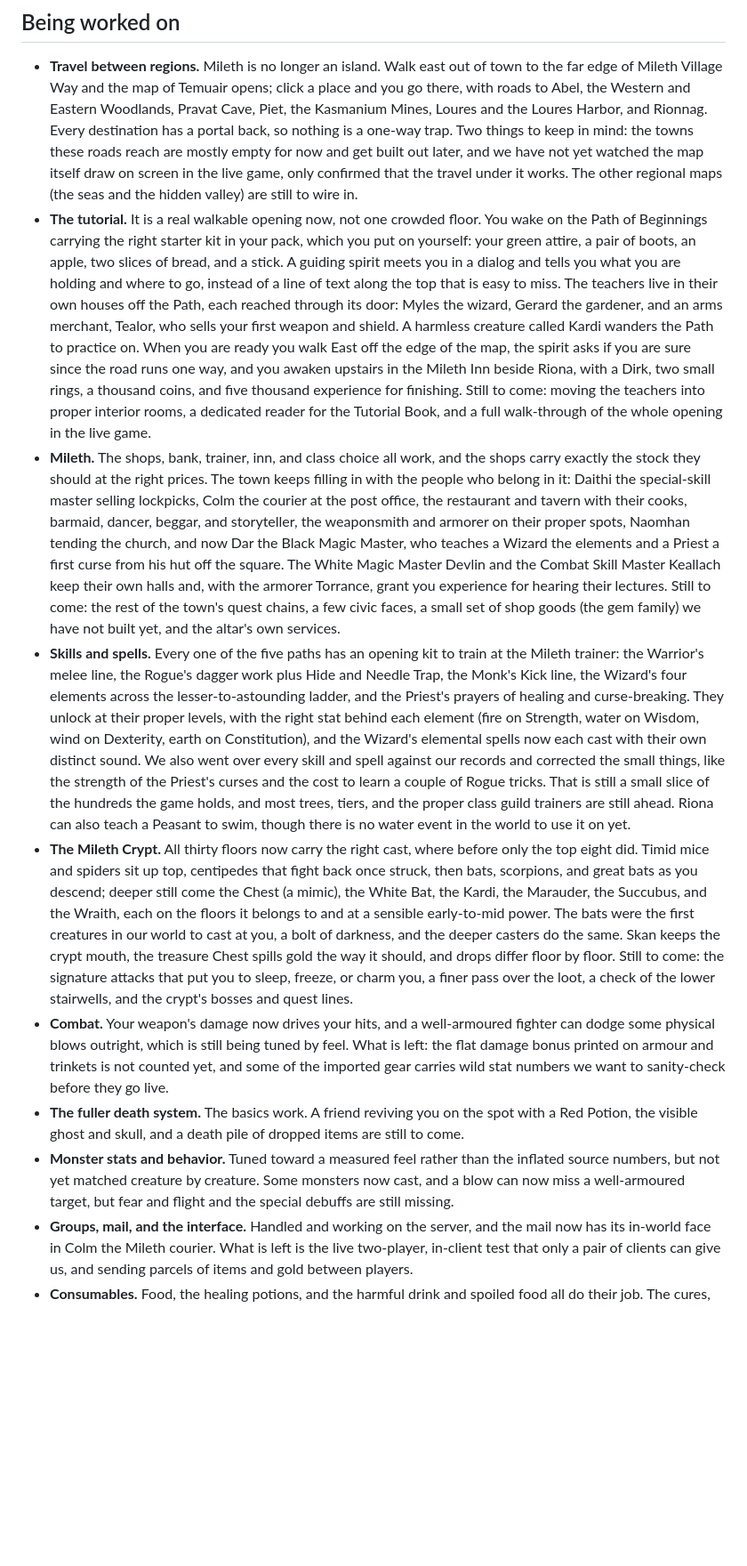
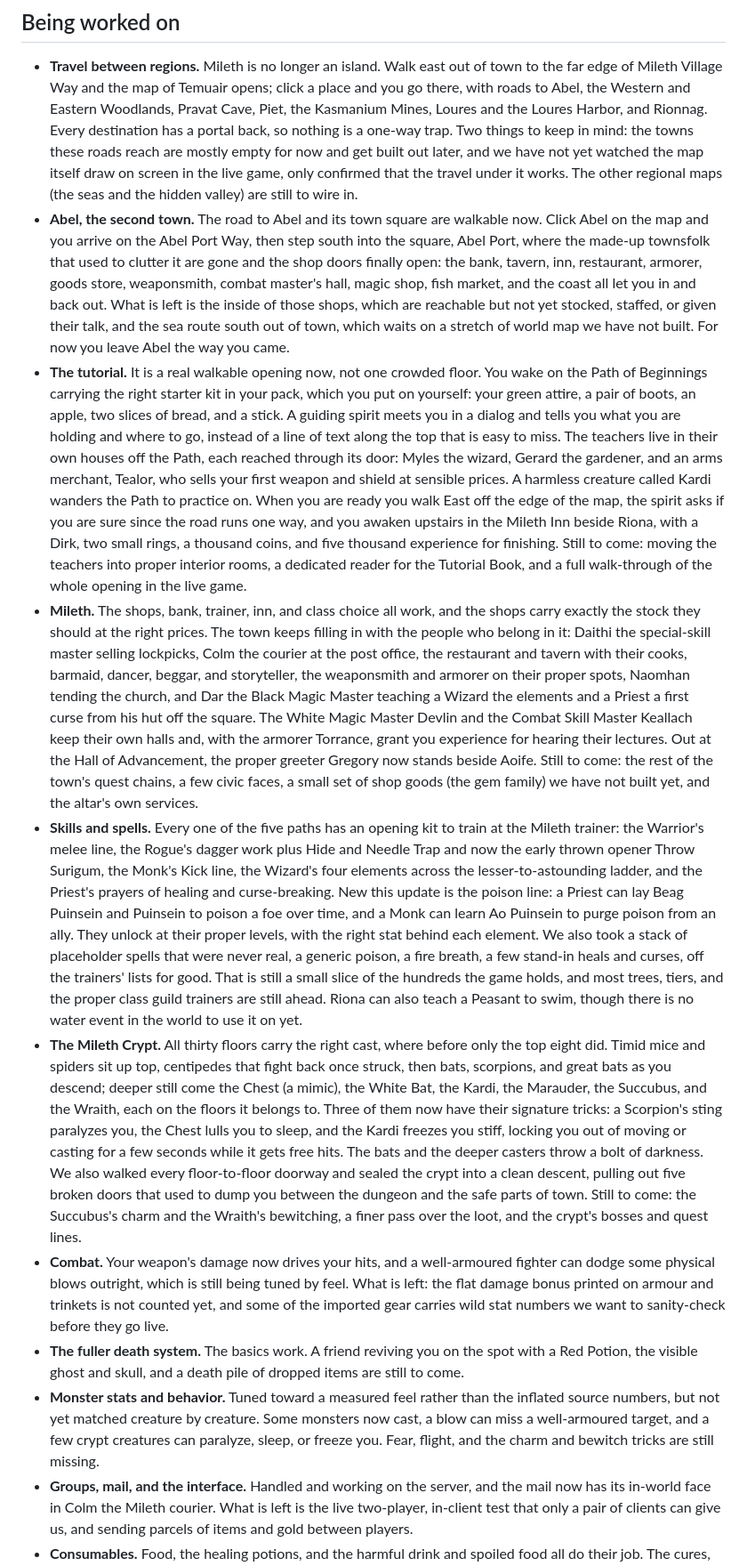
Before and after one commit to Sweden-Mayhem/site, a Markdown page: content/darkages/status.md, the part around one of its changes. Shown at 89% size. Drawn GitHub-style; blank space fills up the shorter version.

Commit message:
darkages: status update - Abel reachable; crypt debuffs + sealed; poison line + Throw Surigum; game-wide prices

```diff
--- a/content/darkages/status.md
+++ b/content/darkages/status.md
@@ -30,13 +30,14 @@ The rule we hold ourselves to is simple. A thing counts as working only when it
 ## Being worked on
 
 - **Travel between regions.** Mileth is no longer an island. Walk east out of town to the far edge of Mileth Village Way and the map of Temuair opens; click a place and you go there, with roads to Abel, the Western and Eastern Woodlands, Pravat Cave, Piet, the Kasmanium Mines, Loures and the Loures Harbor, and Rionnag. Every destination has a portal back, so nothing is a one-way trap. Two things to keep in mind: the towns these roads reach are mostly empty for now and get built out later, and we have not yet watched the map itself draw on screen in the live game, only confirmed that the travel under it works. The other regional maps (the seas and the hidden valley) are still to wire in.
-- **The tutorial.** It is a real walkable opening now, not one crowded floor. You wake on the Path of Beginnings carrying the right starter kit in your pack, which you put on yourself: your green attire, a pair of boots, an apple, two slices of bread, and a stick. A guiding spirit meets you in a dialog and tells you what you are holding and where to go, instead of a line of text along the top that is easy to miss. The teachers live in their own houses off the Path, each reached through its door: Myles the wizard, Gerard the gardener, and an arms merchant, Tealor, who sells your first weapon and shield. A harmless creature called Kardi wanders the Path to practice on. When you are ready you walk East off the edge of the map, the spirit asks if you are sure since the road runs one way, and you awaken upstairs in the Mileth Inn beside Riona, with a Dirk, two small rings, a thousand coins, and five thousand experience for finishing. Still to come: moving the teachers into proper interior rooms, a dedicated reader for the Tutorial Book, and a full walk-through of the whole opening in the live game.
-- **Mileth.** The shops, bank, trainer, inn, and class choice all work, and the shops carry exactly the stock they should at the right prices. The town keeps filling in with the people who belong in it: Daithi the special-skill master selling lockpicks, Colm the courier at the post office, the restaurant and tavern with their cooks, barmaid, dancer, beggar, and storyteller, the weaponsmith and armorer on their proper spots, Naomhan tending the church, and now Dar the Black Magic Master, who teaches a Wizard the elements and a Priest a first curse from his hut off the square. The White Magic Master Devlin and the Combat Skill Master Keallach keep their own halls and, with the armorer Torrance, grant you experience for hearing their lectures. Still to come: the rest of the town's quest chains, a few civic faces, a small set of shop goods (the gem family) we have not built yet, and the altar's own services.
-- **Skills and spells.** Every one of the five paths has an opening kit to train at the Mileth trainer: the Warrior's melee line, the Rogue's dagger work plus Hide and Needle Trap, the Monk's Kick line, the Wizard's four elements across the lesser-to-astounding ladder, and the Priest's prayers of healing and curse-breaking. They unlock at their proper levels, with the right stat behind each element (fire on Strength, water on Wisdom, wind on Dexterity, earth on Constitution), and the Wizard's elemental spells now each cast with their own distinct sound. We also went over every skill and spell against our records and corrected the small things, like the strength of the Priest's curses and the cost to learn a couple of Rogue tricks. That is still a small slice of the hundreds the game holds, and most trees, tiers, and the proper class guild trainers are still ahead. Riona can also teach a Peasant to swim, though there is no water event in the world to use it on yet.
-- **The Mileth Crypt.** All thirty floors now carry the right cast, where before only the top eight did. Timid mice and spiders sit up top, centipedes that fight back once struck, then bats, scorpions, and great bats as you descend; deeper still come the Chest (a mimic), the White Bat, the Kardi, the Marauder, the Succubus, and the Wraith, each on the floors it belongs to and at a sensible early-to-mid power. The bats were the first creatures in our world to cast at you, a bolt of darkness, and the deeper casters do the same. Skan keeps the crypt mouth, the treasure Chest spills gold the way it should, and drops differ floor by floor. Still to come: the signature attacks that put you to sleep, freeze, or charm you, a finer pass over the loot, a check of the lower stairwells, and the crypt's bosses and quest lines.
+- **Abel, the second town.** The road to Abel and its town square are walkable now. Click Abel on the map and you arrive on the Abel Port Way, then step south into the square, Abel Port, where the made-up townsfolk that used to clutter it are gone and the shop doors finally open: the bank, tavern, inn, restaurant, armorer, goods store, weaponsmith, combat master's hall, magic shop, fish market, and the coast all let you in and back out. What is left is the inside of those shops, which are reachable but not yet stocked, staffed, or given their talk, and the sea route south out of town, which waits on a stretch of world map we have not built. For now you leave Abel the way you came.
+- **The tutorial.** It is a real walkable opening now, not one crowded floor. You wake on the Path of Beginnings carrying the right starter kit in your pack, which you put on yourself: your green attire, a pair of boots, an apple, two slices of bread, and a stick. A guiding spirit meets you in a dialog and tells you what you are holding and where to go, instead of a line of text along the top that is easy to miss. The teachers live in their own houses off the Path, each reached through its door: Myles the wizard, Gerard the gardener, and an arms merchant, Tealor, who sells your first weapon and shield at sensible prices. A harmless creature called Kardi wanders the Path to practice on. When you are ready you walk East off the edge of the map, the spirit asks if you are sure since the road runs one way, and you awaken upstairs in the Mileth Inn beside Riona, with a Dirk, two small rings, a thousand coins, and five thousand experience for finishing. Still to come: moving the teachers into proper interior rooms, a dedicated reader for the Tutorial Book, and a full walk-through of the whole opening in the live game.
+- **Mileth.** The shops, bank, trainer, inn, and class choice all work, and the shops carry exactly the stock they should at the right prices. The town keeps filling in with the people who belong in it: Daithi the special-skill master selling lockpicks, Colm the courier at the post office, the restaurant and tavern with their cooks, barmaid, dancer, beggar, and storyteller, the weaponsmith and armorer on their proper spots, Naomhan tending the church, and Dar the Black Magic Master teaching a Wizard the elements and a Priest a first curse from his hut off the square. The White Magic Master Devlin and the Combat Skill Master Keallach keep their own halls and, with the armorer Torrance, grant you experience for hearing their lectures. Out at the Hall of Advancement, the proper greeter Gregory now stands beside Aoife. Still to come: the rest of the town's quest chains, a few civic faces, a small set of shop goods (the gem family) we have not built yet, and the altar's own services.
+- **Skills and spells.** Every one of the five paths has an opening kit to train at the Mileth trainer: the Warrior's melee line, the Rogue's dagger work plus Hide and Needle Trap and now the early thrown opener Throw Surigum, the Monk's Kick line, the Wizard's four elements across the lesser-to-astounding ladder, and the Priest's prayers of healing and curse-breaking. New this update is the poison line: a Priest can lay Beag Puinsein and Puinsein to poison a foe over time, and a Monk can learn Ao Puinsein to purge poison from an ally. They unlock at their proper levels, with the right stat behind each element. We also took a stack of placeholder spells that were never real, a generic poison, a fire breath, a few stand-in heals and curses, off the trainers' lists for good. That is still a small slice of the hundreds the game holds, and most trees, tiers, and the proper class guild trainers are still ahead. Riona can also teach a Peasant to swim, though there is no water event in the world to use it on yet.
+- **The Mileth Crypt.** All thirty floors carry the right cast, where before only the top eight did. Timid mice and spiders sit up top, centipedes that fight back once struck, then bats, scorpions, and great bats as you descend; deeper still come the Chest (a mimic), the White Bat, the Kardi, the Marauder, the Succubus, and the Wraith, each on the floors it belongs to. Three of them now have their signature tricks: a Scorpion's sting paralyzes you, the Chest lulls you to sleep, and the Kardi freezes you stiff, locking you out of moving or casting for a few seconds while it gets free hits. The bats and the deeper casters throw a bolt of darkness. We also walked every floor-to-floor doorway and sealed the crypt into a clean descent, pulling out five broken doors that used to dump you between the dungeon and the safe parts of town. Still to come: the Succubus's charm and the Wraith's bewitching, a finer pass over the loot, and the crypt's bosses and quest lines.
 - **Combat.** Your weapon's damage now drives your hits, and a well-armoured fighter can dodge some physical blows outright, which is still being tuned by feel. What is left: the flat damage bonus printed on armour and trinkets is not counted yet, and some of the imported gear carries wild stat numbers we want to sanity-check before they go live.
 - **The fuller death system.** The basics work. A friend reviving you on the spot with a Red Potion, the visible ghost and skull, and a death pile of dropped items are still to come.
-- **Monster stats and behavior.** Tuned toward a measured feel rather than the inflated source numbers, but not yet matched creature by creature. Some monsters now cast, and a blow can now miss a well-armoured target, but fear and flight and the special debuffs are still missing.
+- **Monster stats and behavior.** Tuned toward a measured feel rather than the inflated source numbers, but not yet matched creature by creature. Some monsters now cast, a blow can miss a well-armoured target, and a few crypt creatures can paralyze, sleep, or freeze you. Fear, flight, and the charm and bewitch tricks are still missing.
 - **Groups, mail, and the interface.** Handled and working on the server, and the mail now has its in-world face in Colm the Mileth courier. What is left is the live two-player, in-client test that only a pair of clients can give us, and sending parcels of items and gold between players.
 - **Consumables.** Food, the healing potions, and the harmful drink and spoiled food all do their job. The cures, mana potions, and buff brews, along with a few spoiled things we have no grounded numbers for yet, are still inert and on the list.
 
```
Also changed, not shown: other parts of content/darkages/status.md (+2 -2 lines).
